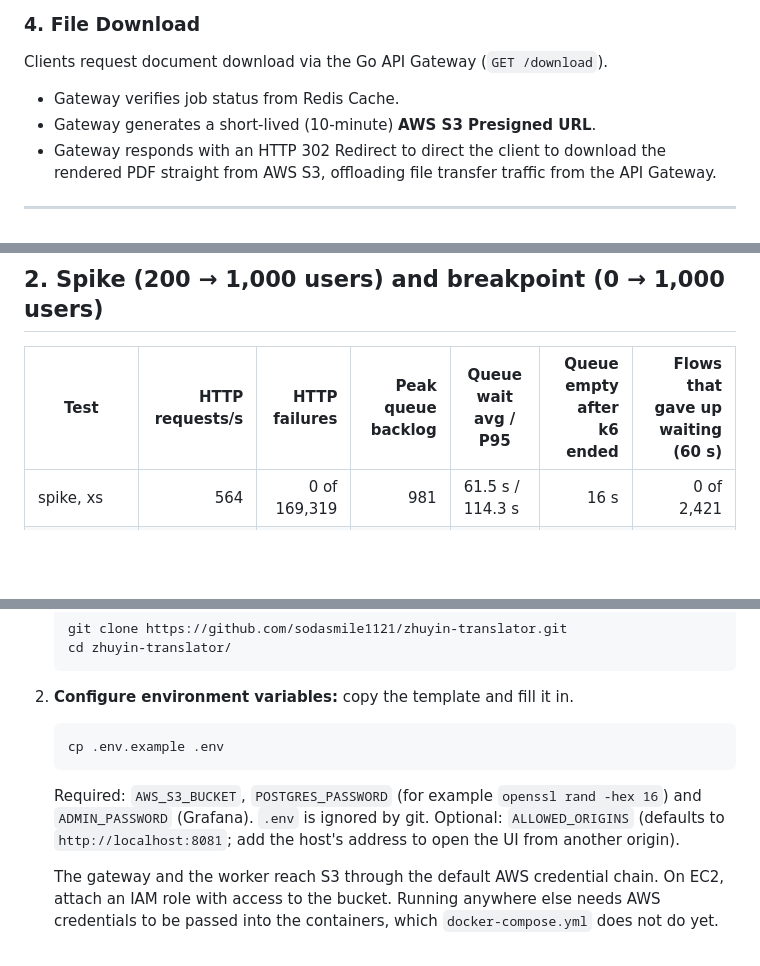
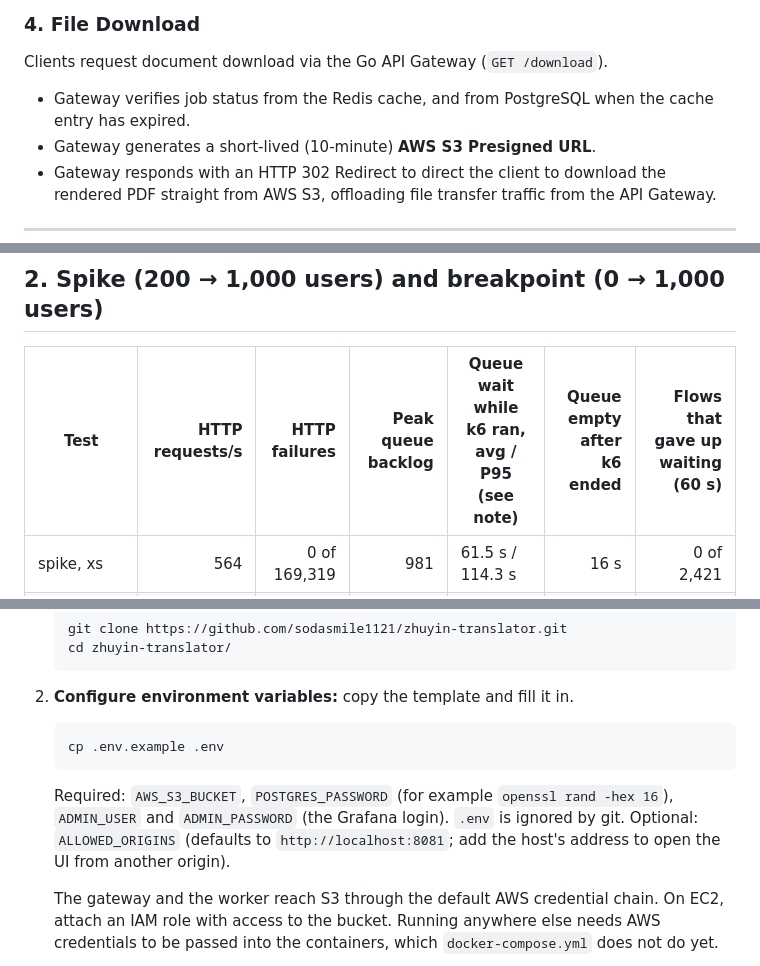
Before and after one commit to sodasmile1121/zhuyin-translator, a Markdown page: README.md, 3 parts joined by grey strips. Drawn GitHub-style; blank space fills up the shorter version.

````diff
--- a/README.md
+++ b/README.md
@@ -169,7 +169,7 @@ Clients can track progress via:
 
 Clients request document download via the Go API Gateway (`GET /download`).
 
-- Gateway verifies job status from Redis Cache.
+- Gateway verifies job status from the Redis cache, and from PostgreSQL when the cache entry has expired.
 - Gateway generates a short-lived (10-minute) **AWS S3 Presigned URL**.
 - Gateway responds with an HTTP 302 Redirect to direct the client to download the rendered PDF straight from AWS S3, offloading file transfer traffic from the API Gateway.
 
@@ -323,7 +340,7 @@ Complete workflow `upload → poll status → worker → download`, 20 users in
 
 ## 2. Spike (200 → 1,000 users) and breakpoint (0 → 1,000 users)
 
-| Test | HTTP requests/s | HTTP failures | Peak queue backlog | Queue wait avg / P95 | Queue empty after k6 ended | Flows that gave up waiting (60 s) |
+| Test | HTTP requests/s | HTTP failures | Peak queue backlog | Queue wait while k6 ran, avg / P95 (see note) | Queue empty after k6 ended | Flows that gave up waiting (60 s) |
 |---|---:|---:|---:|---|---:|---:|
 | spike, xs | 564 | 0 of 169,319 | 981 | 61.5 s / 114.3 s | 16 s | 0 of 2,421 |
 | spike, m | 559 | 0 of 167,585 | 1,274 | 120.9 s / 281.9 s | 998 s | 738 of 1,033 |
@@ -417,7 +447,7 @@ Prometheus (5 s scrape) and a provisioned Grafana dashboard (`grafana/provisioni
    ```bash
    cp .env.example .env
    ```
-   Required: `AWS_S3_BUCKET`, `POSTGRES_PASSWORD` (for example `openssl rand -hex 16`) and `ADMIN_PASSWORD` (Grafana). `.env` is ignored by git. Optional: `ALLOWED_ORIGINS` (defaults to `http://localhost:8081`; add the host's address to open the UI from another origin).
+   Required: `AWS_S3_BUCKET`, `POSTGRES_PASSWORD` (for example `openssl rand -hex 16`), `ADMIN_USER` and `ADMIN_PASSWORD` (the Grafana login). `.env` is ignored by git. Optional: `ALLOWED_ORIGINS` (defaults to `http://localhost:8081`; add the host's address to open the UI from another origin).
 
    The gateway and the worker reach S3 through the default AWS credential chain. On EC2, attach an IAM role with access to the bucket. Running anywhere else needs AWS credentials to be passed into the containers, which `docker-compose.yml` does not do yet.
 
````
Also changed, not shown: other parts of README.md (+36 -6 lines), docs/images/bench_gateway_and_host.png (added), docs/images/bench_queue_backlog_and_wait.png (added), docs/images/bench_worker.png (added).
